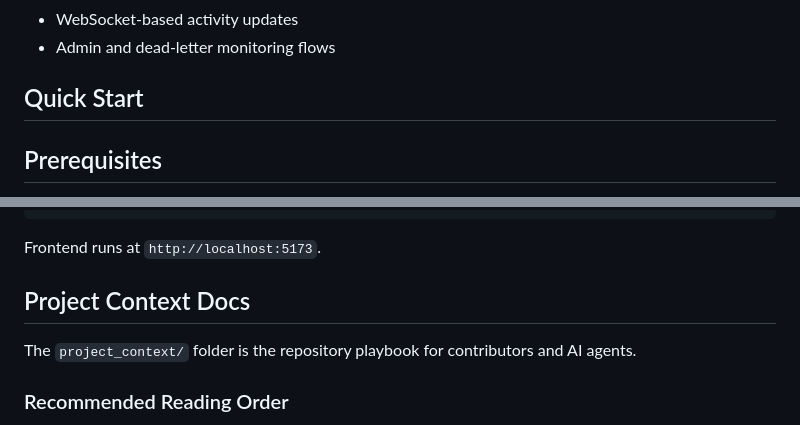
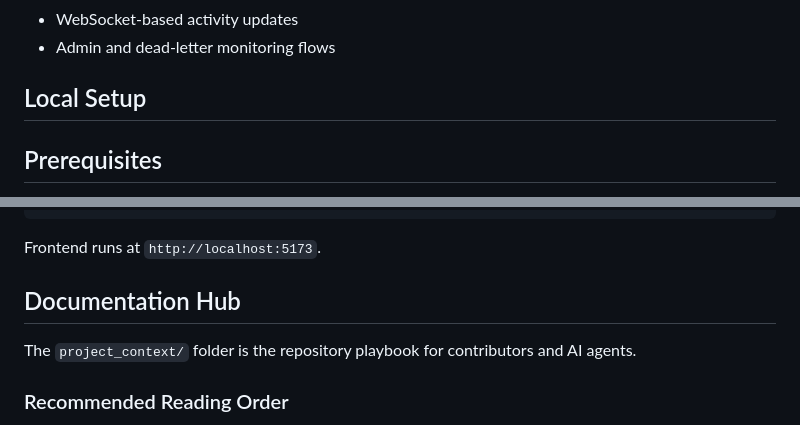
Before and after one commit to anuragchoudhary2313/AI-Job-Automation-Platform, a Markdown page: README.md, 2 parts joined by grey strips. Drawn GitHub-style.

```diff
--- a/README.md
+++ b/README.md
@@ -146,7 +166,7 @@ flowchart LR
 - WebSocket-based activity updates
 - Admin and dead-letter monitoring flows
 
-## Quick Start
+## Local Setup
 
 ## Prerequisites
 
@@ -180,7 +200,7 @@ npm run dev
 
 Frontend runs at `http://localhost:5173`.
 
-## Project Context Docs
+## Documentation Hub
 
 The `project_context/` folder is the repository playbook for contributors and AI agents.
 
```
Also changed, not shown: other parts of README.md (+23 -3 lines).
